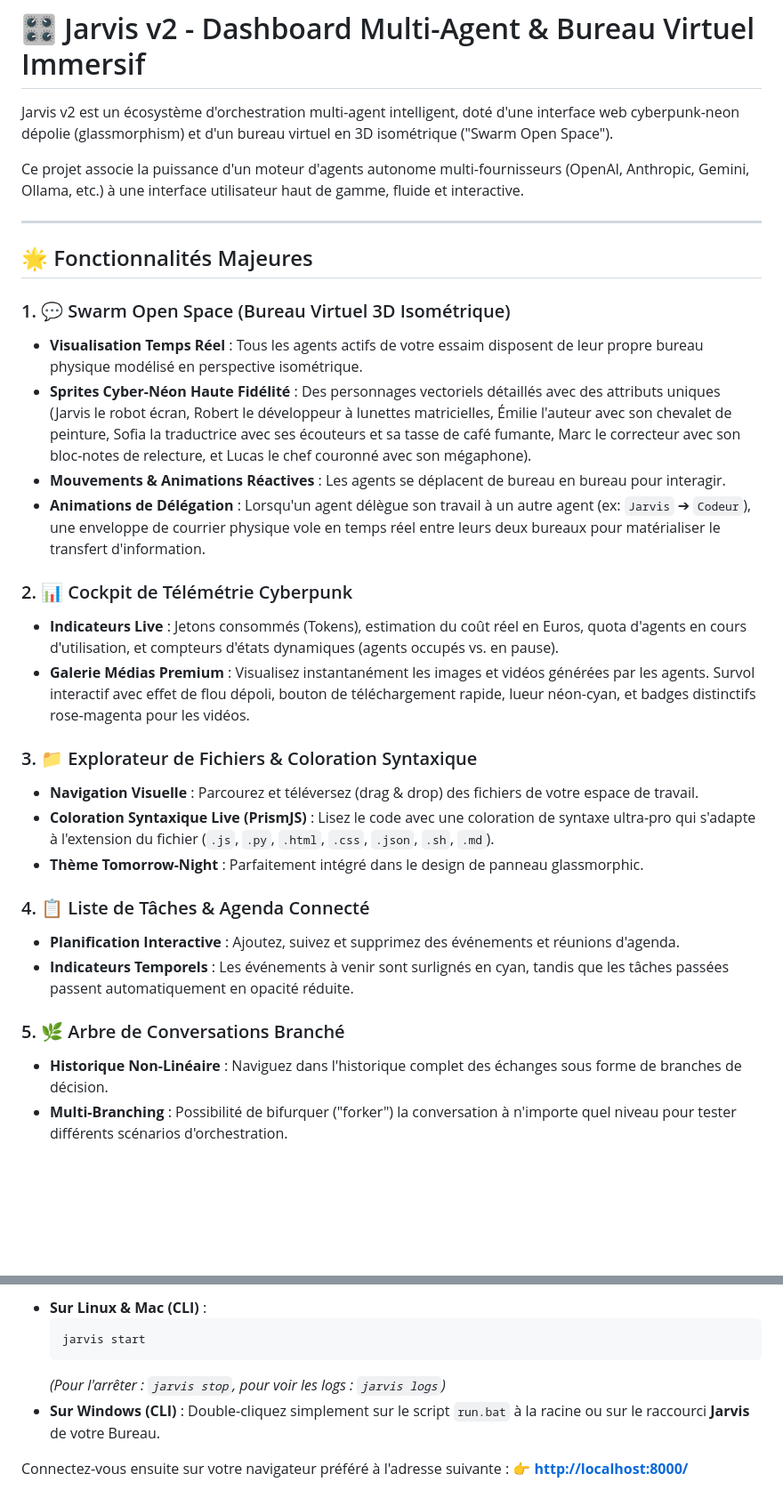
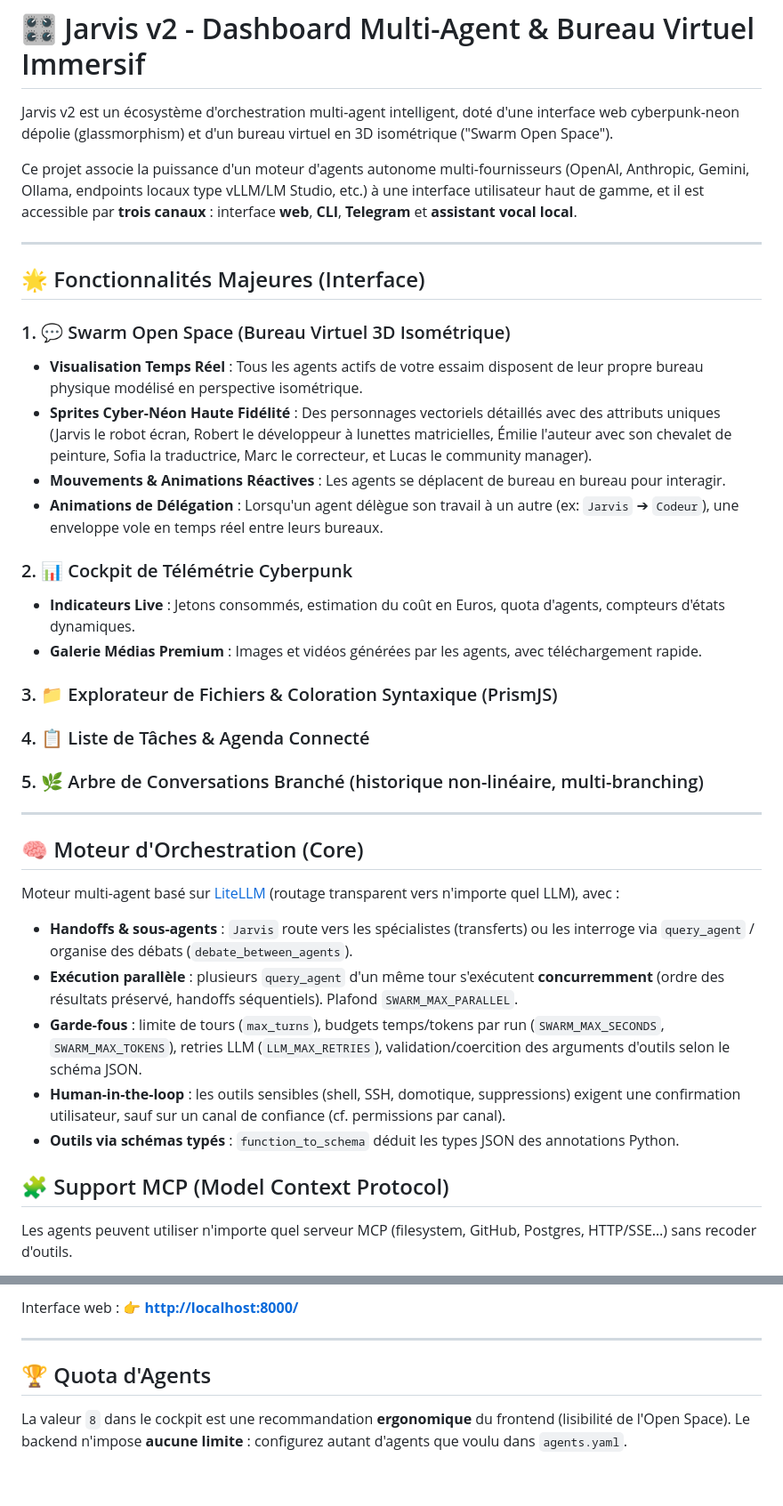
Before and after one commit to faelnor92/Athena, a Markdown page: README.md, 2 parts joined by grey strips. Shown at 89% size. GitHub-like rendering; blank space fills up the shorter version.

````diff
--- a/README.md
+++ b/README.md
@@ -2,31 +2,39 @@
 
 Jarvis v2 est un écosystème d'orchestration multi-agent intelligent, doté d'une interface web cyberpunk-neon dépolie (glassmorphism) et d'un bureau virtuel en 3D isométrique ("Swarm Open Space").
 
-Ce projet associe la puissance d'un moteur d'agents autonome multi-fournisseurs (OpenAI, Anthropic, Gemini, Ollama, etc.) à une interface utilisateur haut de gamme, fluide et interactive.
+Ce projet associe la puissance d'un moteur d'agents autonome multi-fournisseurs (OpenAI, Anthropic, Gemini, Ollama, endpoints locaux type vLLM/LM Studio, etc.) à une interface utilisateur haut de gamme, et il est accessible par **trois canaux** : interface **web**, **CLI**, **Telegram** et **assistant vocal local**.
 
 ---
 
-## 🌟 Fonctionnalités Majeures
+## 🌟 Fonctionnalités Majeures (Interface)
 
 ### 1. 💬 Swarm Open Space (Bureau Virtuel 3D Isométrique)
 *   **Visualisation Temps Réel** : Tous les agents actifs de votre essaim disposent de leur propre bureau physique modélisé en perspective isométrique.
-*   **Sprites Cyber-Néon Haute Fidélité** : Des personnages vectoriels détaillés avec des attributs uniques (Jarvis le robot écran, Robert le développeur à lunettes matricielles, Émilie l'auteur avec son chevalet de peinture, Sofia la traductrice avec ses écouteurs et sa tasse de café fumante, Marc le correcteur avec son bloc-notes de relecture, et Lucas le chef couronné avec son mégaphone).
+*   **Sprites Cyber-Néon Haute Fidélité** : Des personnages vectoriels détaillés avec des attributs uniques (Jarvis le robot écran, Robert le développeur à lunettes matricielles, Émilie l'auteur avec son chevalet de peinture, Sofia la traductrice, Marc le correcteur, et Lucas le community manager).
 *   **Mouvements & Animations Réactives** : Les agents se déplacent de bureau en bureau pour interagir.
-*   **Animations de Délégation** : Lorsqu'un agent délègue son travail à un autre agent (ex: `Jarvis` ➔ `Codeur`), une enveloppe de courrier physique vole en temps réel entre leurs deux bureaux pour matérialiser le transfert d'information.
+*   **Animations de Délégation** : Lorsqu'un agent délègue son travail à un autre (ex: `Jarvis` ➔ `Codeur`), une enveloppe vole en temps réel entre leurs bureaux.
 
 ### 2. 📊 Cockpit de Télémétrie Cyberpunk
-*   **Indicateurs Live** : Jetons consommés (Tokens), estimation du coût réel en Euros, quota d'agents en cours d'utilisation, et compteurs d'états dynamiques (agents occupés vs. en pause).
-*   **Galerie Médias Premium** : Visualisez instantanément les images et vidéos générées par les agents. Survol interactif avec effet de flou dépoli, bouton de téléchargement rapide, lueur néon-cyan, et badges distinctifs rose-magenta pour les vidéos.
+*   **Indicateurs Live** : Jetons consommés, estimation du coût en Euros, quota d'agents, compteurs d'états dynamiques.
+*   **Galerie Médias Premium** : Images et vidéos générées par les agents, avec téléchargement rapide.
 
-### 3. 📁 Explorateur de Fichiers & Coloration Syntaxique
-*   **Navigation Visuelle** : Parcourez et téléversez (drag & drop) des fichiers de votre espace de travail.
-*   **Coloration Syntaxique Live (PrismJS)** : Lisez le code avec une coloration de syntaxe ultra-pro qui s'adapte à l'extension du fichier (`.js`, `.py`, `.html`, `.css`, `.json`, `.sh`, `.md`).
-*   **Thème Tomorrow-Night** : Parfaitement intégré dans le design de panneau glassmorphic.
+### 3. 📁 Explorateur de Fichiers & Coloration Syntaxique (PrismJS)
+### 4. 📋 Liste de Tâches & Agenda Connecté
+### 5. 🌿 Arbre de Conversations Branché (historique non-linéaire, multi-branching)
 
-### 4. 📋 Liste de Tâches & Agenda Connecté
-*   **Planification Interactive** : Ajoutez, suivez et supprimez des événements et réunions d'agenda.
-*   **Indicateurs Temporels** : Les événements à venir sont surlignés en cyan, tandis que les tâches passées passent automatiquement en opacité réduite.
+---
 
-### 5. 🌿 Arbre de Conversations Branché
-*   **Historique Non-Linéaire** : Naviguez dans l'historique complet des échanges sous forme de branches de décision.
-*   **Multi-Branching** : Possibilité de bifurquer ("forker") la conversation à n'importe quel niveau pour tester différents scénarios d'orchestration.
+## 🧠 Moteur d'Orchestration (Core)
+
+Moteur multi-agent basé sur [LiteLLM](https://github.com/BerriAI/litellm) (routage transparent vers n'importe quel LLM), avec :
+
+*   **Handoffs & sous-agents** : `Jarvis` route vers les spécialistes (transferts) ou les interroge via `query_agent` / organise des débats (`debate_between_agents`).
+*   **Exécution parallèle** : plusieurs `query_agent` d'un même tour s'exécutent **concurremment** (ordre des résultats préservé, handoffs séquentiels). Plafond `SWARM_MAX_PARALLEL`.
+*   **Garde-fous** : limite de tours (`max_turns`), budgets temps/tokens par run (`SWARM_MAX_SECONDS`, `SWARM_MAX_TOKENS`), retries LLM (`LLM_MAX_RETRIES`), validation/coercition des arguments d'outils selon le schéma JSON.
+*   **Human-in-the-loop** : les outils sensibles (shell, SSH, domotique, suppressions) exigent une confirmation utilisateur, sauf sur un canal de confiance (cf. permissions par canal).
+*   **Outils via schémas typés** : `function_to_schema` déduit les types JSON des annotations Python.
+
+## 🧩 Support MCP (Model Context Protocol)
+
+Les agents peuvent utiliser n'importe quel serveur MCP (filesystem, GitHub, Postgres, HTTP/SSE…) sans recoder d'outils.
+
@@ -96,11 +163,8 @@ Pour démarrer votre serveur d'orchestration Jarvis v2 et l'interface Web :
 
-*   **Sur Linux & Mac (CLI)** :
-    ```bash
-    jarvis start
-    ```
-    *(Pour l'arrêter : `jarvis stop`, pour voir les logs : `jarvis logs`)*
-*   **Sur Windows (CLI)** :
-    Double-cliquez simplement sur le script `run.bat` à la racine ou sur le raccourci **Jarvis** de votre Bureau.
+Interface web : 👉 **[http://localhost:8000/](http://localhost:8000/)**
 
-Connectez-vous ensuite sur votre navigateur préféré à l'adresse suivante :
-👉 **[http://localhost:8000/](http://localhost:8000/)**
+---
+
+## 🏆 Quota d'Agents
+
+La valeur `8` dans le cockpit est une recommandation **ergonomique** du frontend (lisibilité de l'Open Space). Le backend n'impose **aucune limite** : configurez autant d'agents que voulu dans `agents.yaml`.
````
Also changed, not shown: other parts of README.md (+98 -39 lines).
